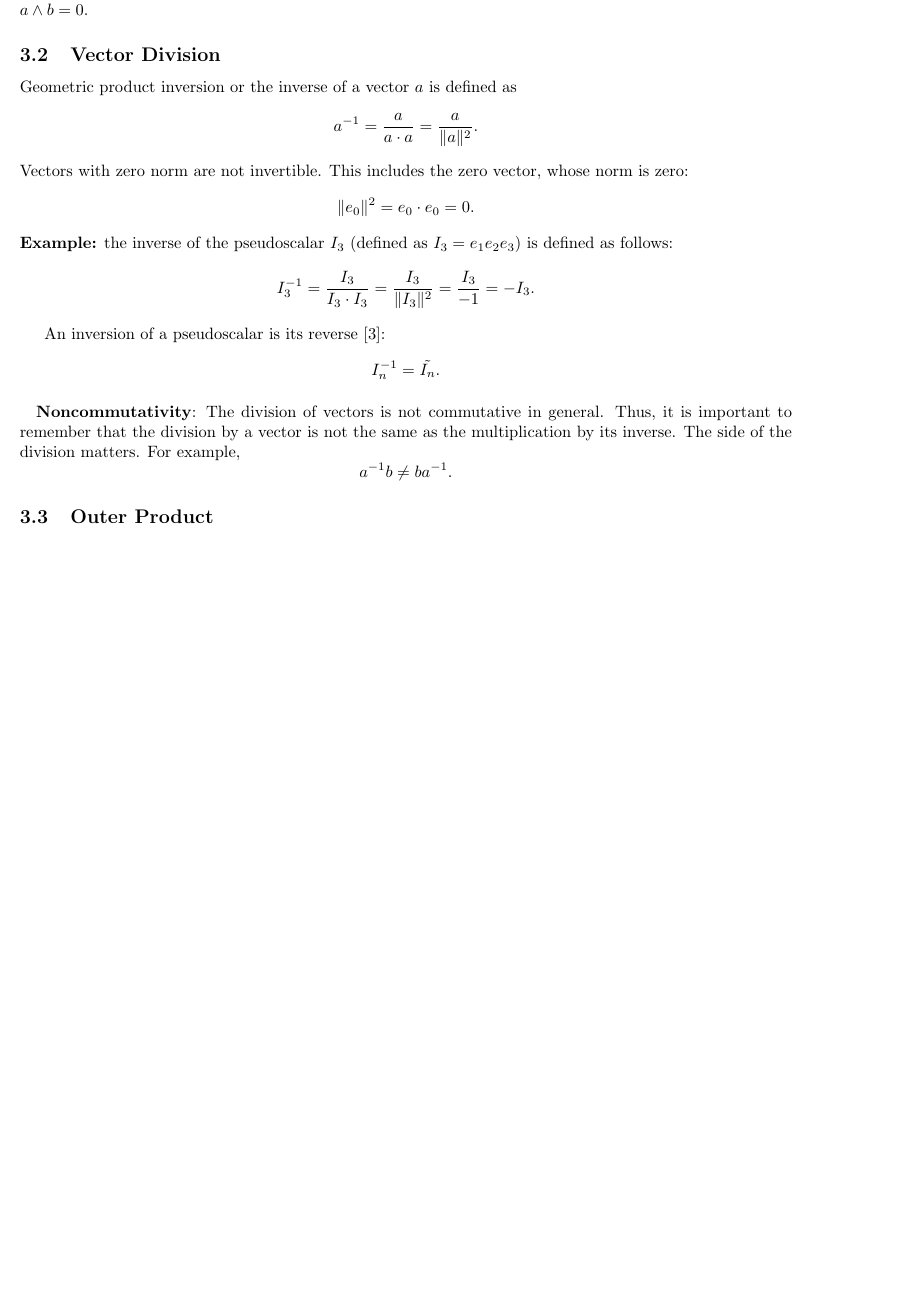
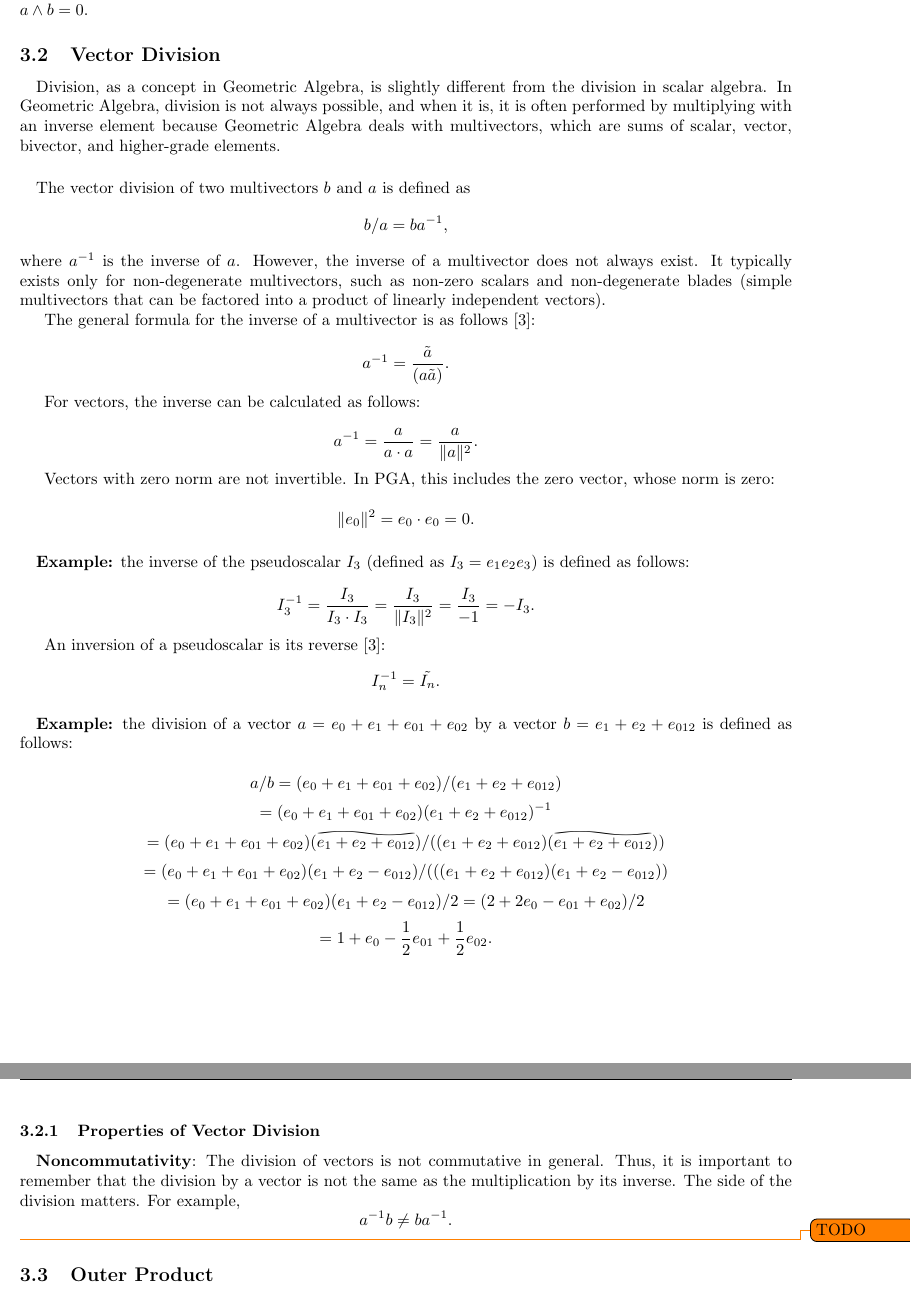
Before and after one commit to cloudcell/GA_Notes, a LaTeX document (notes-on-ga.tex): part of page 3 of 9 before the commit and two parts of pages 3 and 4 of 10 after it, the two joined at a grey line, cut so that both start at the same text, the shorter picture padded with empty space. Compiled offline with pdfLaTeX.

Commit message:
Division amended, wide tilde functionality added.

```diff
--- a/notes-on-ga.tex
+++ b/notes-on-ga.tex
@@ -148,17 +187,58 @@ In other words, $ab = ba$ if and only if $a \wedge b = 0$.
 
 \subsection{\textbf{Vector Division}}
 
-Geometric product inversion or the inverse of a vector $a$ is defined as $$a^{-1} = \frac{a}{a \cdot a} = \frac {a}{\Vert{a}\Vert^2}.$$
-Vectors with zero norm are not invertible. This includes the zero vector, whose norm is zero:
-$$\Vert{e_0}\Vert^2 = e_0 \cdot e_0 = 0.$$
-\textbf{Example:} the inverse of the pseudoscalar $I_3$ (defined as $I_3 = e_1 e_2 e_3$) is defined as follows:
+\paragraph{}
+    Division, as a concept in Geometric Algebra, is slightly different from the division in scalar algebra.
+    In Geometric Algebra, division is not always possible, and when it is, it is often performed by
+    multiplying with an inverse element because Geometric Algebra deals with multivectors, which are
+    sums of scalar, vector, bivector, and higher-grade elements.
+
+\paragraph{}
+    The vector division of two multivectors $b$ and $a$ is defined as $$b/a = ba^{-1},$$
+    where $a^{-1}$ is the inverse of $a$. However, the inverse of a multivector does not always
+    exist. It typically exists only for non-degenerate multivectors, such as non-zero scalars
+    and non-degenerate blades (simple multivectors that can be factored into a product of linearly
+    independent vectors).
+
+    The general formula for the inverse of a multivector is as follows [3]:
+
+    $$a^{-1} = \frac{\tilde{a}}{(a\tilde{a})}.$$
+
+    For vectors, the inverse can be calculated as follows:
+
+    $$a^{-1} = \frac{a}{a \cdot a} = \frac {a}{\Vert{a}\Vert^2}.$$
+
+    Vectors with zero norm are not invertible. In PGA, this includes the zero vector, whose norm is zero:
+
+    $$\Vert{e_0}\Vert^2 = e_0 \cdot e_0 = 0.$$
+
+
+
+\paragraph{}\textbf{Example:} the inverse of the pseudoscalar $I_3$ (defined as $I_3 = e_1 e_2 e_3$) is defined as follows:
+
 $$I_3^{-1} = \frac{I_3}{I_3 \cdot I_3} = \frac {I_3}{\Vert{I_3}\Vert^2} = \frac {I_3}{-1} = -I_3.$$
 
 An inversion of a pseudoscalar is its reverse [3]: $$I_n^{-1} = \tilde{I_n}.$$
 
+\paragraph{}\textbf{Example:} the division of a vector $a = e_{0} + e_{1} + e_{01} + e_{02}$ by a vector
+$b = e_1 + e_2 + e_{012}$ is defined as follows:
+
+$$a/b = (e_{0} + e_{1} + e_{01} + e_{02}) / (e_1 + e_2 + e_{012})$$
+$$= (e_0 + e_1 + e_{01} + e_{02})(e_1 + e_2 + e_{012})^{-1}$$
+$$= (e_0 + e_1 + e_{01} + e_{02})(\reallywidetilde{e_1 + e_2 + e_{012}})/((e_1 + e_2 + e_{012})(\reallywidetilde{e_1 + e_2 + e_{012}}))$$
+$$= (e_0 + e_1 + e_{01} + e_{02})({e_1 + e_2 - e_{012}})/(((e_1 + e_2 + e_{012})({e_1 + e_2 - e_{012}}))$$
+$$= (e_0 + e_1 + e_{01} + e_{02})({e_1 + e_2 - e_{012}})/2 = (2 + 2e_0 - e_{01} + e_{02}) / 2$$
+$$= 1 + e_0 - \frac{1}{2}e_{01} + \frac{1}{2}e_{02}.$$
+
+
+
+\subsubsection{\textbf{Properties of Vector Division}}
+
 \paragraph{}\textbf{Noncommutativity}: The division of vectors is not commutative in general. Thus, it is important to
 remember that the division by a vector is not the same as the multiplication by its inverse. The side of the division
 matters. For example, $$a^{-1}b \neq ba^{-1}.$$
+
+\todo{TODO}
 
 \subsection{\textbf{Outer Product}}
 
```
Also changed, not shown: notes-on-ga.pdf, notes-on-ga.tex (50 more changed lines).
